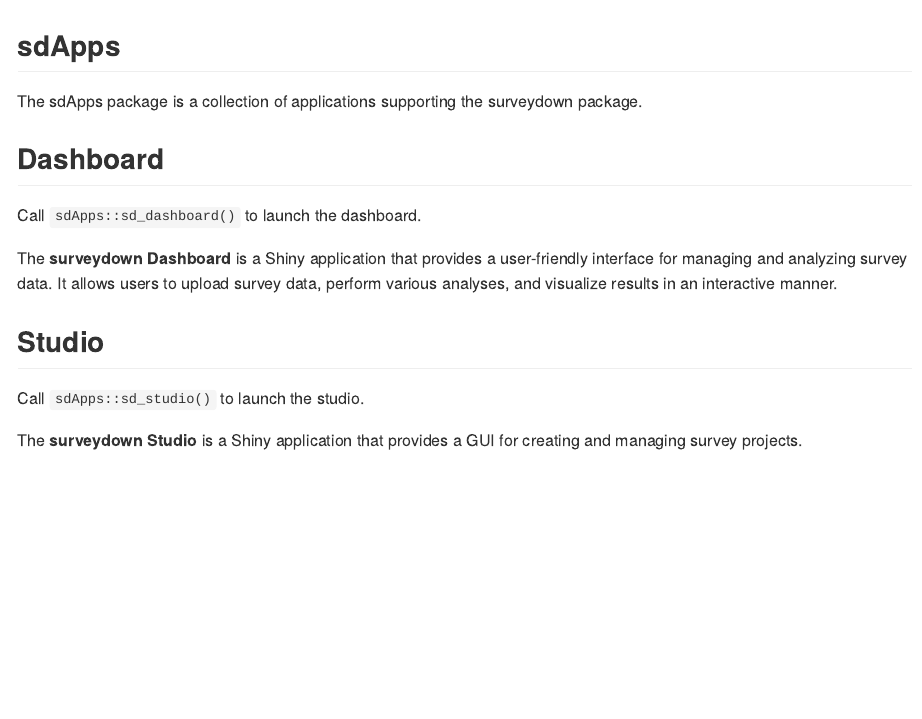
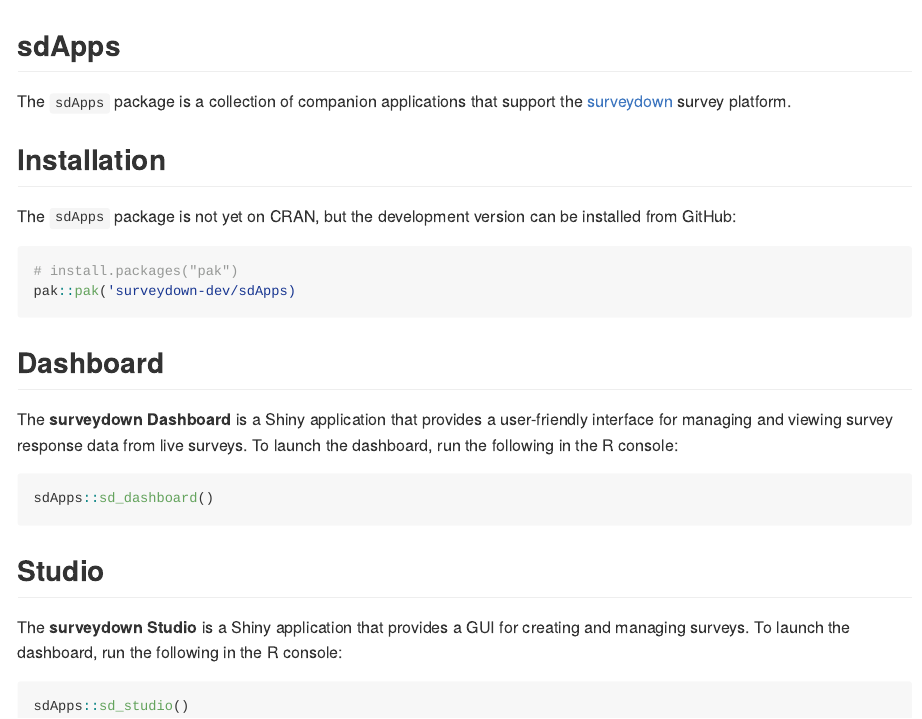
Before and after one commit to surveydown-dev/sdstudio, an R Markdown document (README.Rmd): the page in a window 1100 px wide, from its top. Rendered offline with R 4.5, knitr and Pandoc, with nearby package versions.

Commit message:
update readme

````diff
--- a/README.Rmd
+++ b/README.Rmd
@@ -17,16 +17,35 @@
 
 ## sdApps
 
-The sdApps package is a collection of applications supporting the surveydown package.
+The `sdApps` package is a collection of companion applications that support the [surveydown](https://surveydown.org/) survey platform.
+
+## Installation
+
+The `sdApps` package is not yet on CRAN, but the development version can be installed from GitHub:
+
+```{r}
+#| eval: false
+
+# install.packages("pak")
+pak::pak('surveydown-dev/sdApps)
+```
 
 ## Dashboard
 
-Call `sdApps::sd_dashboard()` to launch the dashboard.
+The **surveydown Dashboard** is a Shiny application that provides a user-friendly interface for managing and viewing survey response data from live surveys. To launch the dashboard, run the following in the R console:
 
-The **surveydown Dashboard** is a Shiny application that provides a user-friendly interface for managing and analyzing survey data. It allows users to upload survey data, perform various analyses, and visualize results in an interactive manner.
+```{r}
+#| eval: false
+
+sdApps::sd_dashboard()
+```
 
 ## Studio
 
-Call `sdApps::sd_studio()` to launch the studio.
+The **surveydown Studio** is a Shiny application that provides a GUI for creating and managing surveys. To launch the dashboard, run the following in the R console:
 
-The **surveydown Studio** is a Shiny application that provides a GUI for creating and managing survey projects.
+```{r}
+#| eval: false
+
+sdApps::sd_studio()
+```
````
Also changed, not shown: 3 other files.
